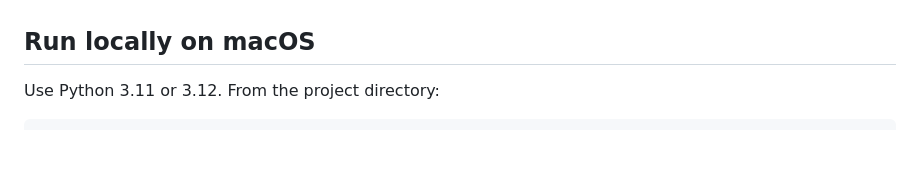
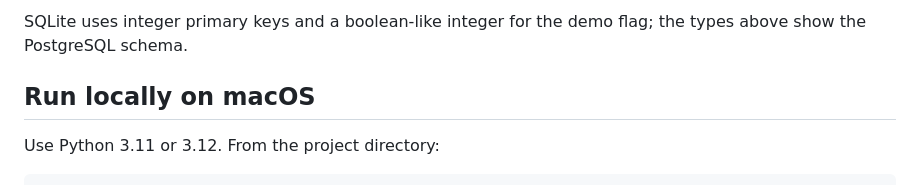
Before and after one commit to biplabxdas/barak-valley-connect, a Markdown page: README.md, the part around one of its changes. GitHub-like rendering; blank space fills up the shorter version.

Commit message:
docs: add database relationships to README

```diff
--- a/README.md
+++ b/README.md
@@ -120,3 +168,4 @@ A database-backed table also stores shared rate-limit counters. PostgreSQL conne
+SQLite uses integer primary keys and a boolean-like integer for the demo flag; the types above show the PostgreSQL schema.
 
 ## Run locally on macOS
 
```
Also changed, not shown: other parts of README.md (+49 -1 lines).
